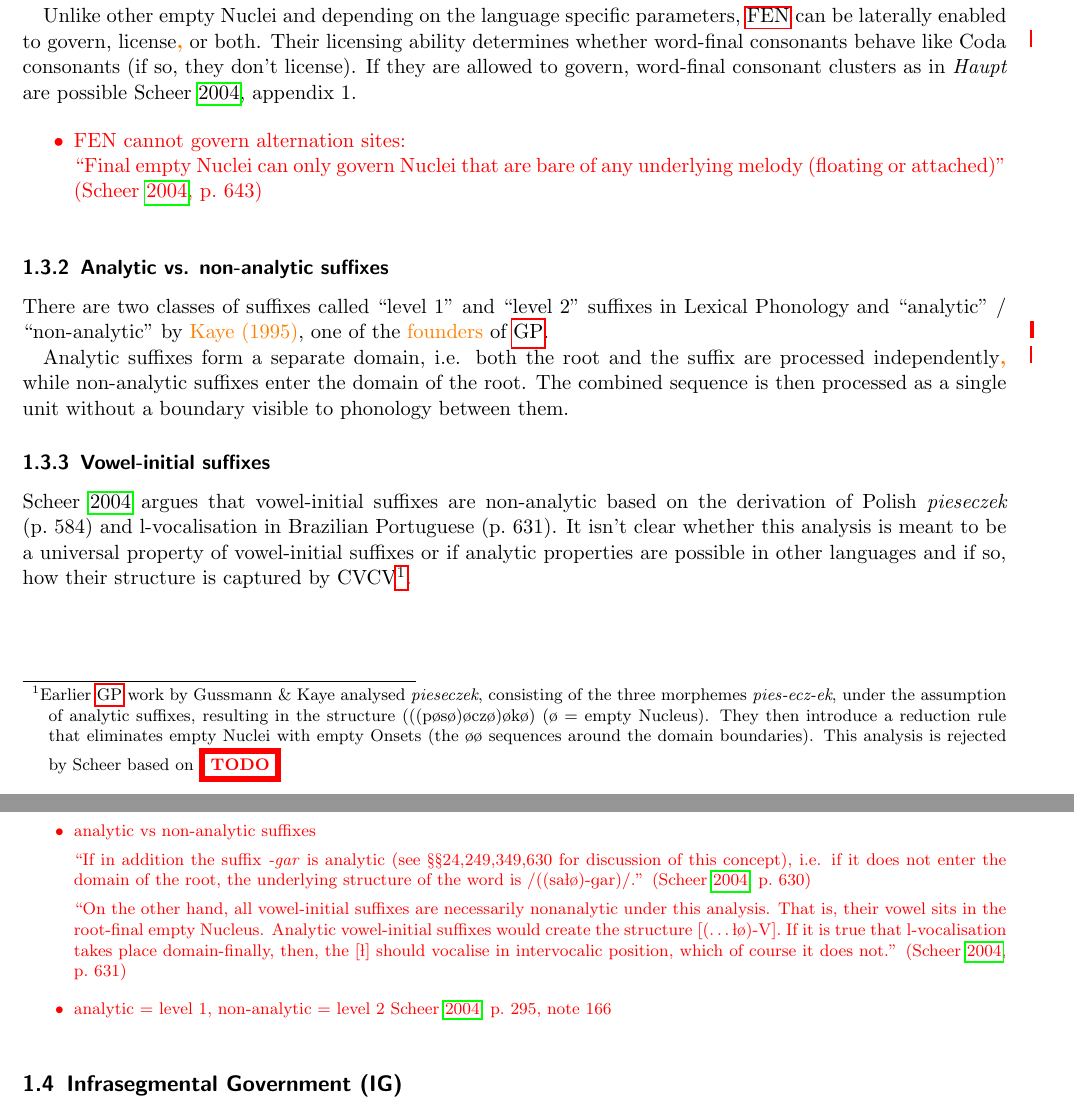
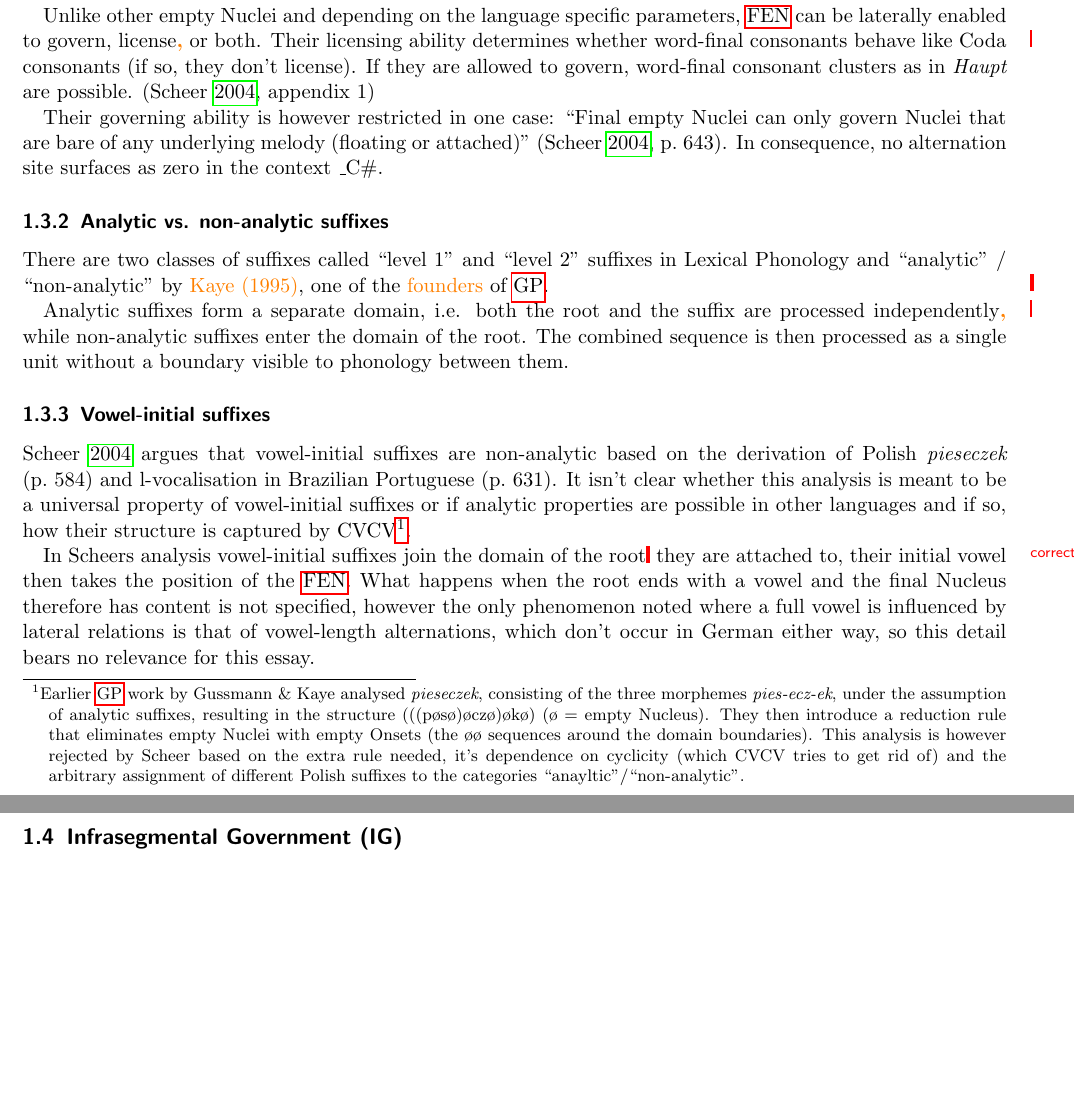
Before and after one commit to AntonHermann/German-in-CVCV, a LaTeX paper (paper.tex, which reads tex/intro-domains.tex): two parts of pages 3 and 4 of 15, joined at a grey line, cut so that both start at the same text, the shorter picture padded with empty space. Compiled offline with pdfLaTeX.

Commit message:
More work on domains: FEN can't govern alternation sites, vowel-initial suffixes

```diff
--- a/tex/intro-domains.tex
+++ b/tex/intro-domains.tex
@@ -31,14 +31,13 @@ Unlike other empty Nuclei and depending on the language specific parameters,
 Their licensing ability determines whether word-final consonants behave
 like Coda consonants (if so, they don't license).
 If they are allowed to govern, word-final consonant clusters as in \ex{Haupt}
-are possible \cite[appendix~1]{scheer2004}.
+are possible. \parencite[appendix~1]{scheer2004}
 
-\begin{itemize}\color{red}
-  \item FEN cannot govern alternation sites:\\
-    \textquote[{\cite[p.~643]{scheer2004}}]{%
-      Final empty Nuclei can only govern Nuclei that are bare
-      of any underlying melody (floating or attached)}
-\end{itemize}
+Their governing ability is however restricted in one case:
+\q[p.~643]{scheer2004}{Final empty Nuclei can only govern Nuclei that are
+  bare of any underlying melody (floating or attached)}.
+In consequence, no alternation site surfaces as zero in the context
+\ctx{\_C\#}.
 
 
 \subsubsection{Analytic vs. non-analytic suffixes}
@@ -67,22 +66,32 @@ the assumption of analytic suffixes, resulting in the structure
 \ti{(((p\o s\o)\o cz\o)\o k\o)} (\ti{\o} = empty Nucleus). They then
 introduce a reduction rule that eliminates empty Nuclei with empty Onsets
 (the \ti{\o\o} sequences around the domain boundaries). This analysis is
-rejected by \citeauthor{scheer2004} based on \TODO{}}
+however rejected by \citeauthor{scheer2004} based on the extra rule needed,
+it's dependence on cyclicity (which \CVCV tries to get rid of) and the
+arbitrary assignment of different Polish suffixes to the categories
+\enquote{anayltic}/\enquote{non-analytic}.}
 
+In \citeauthor{scheer2004}s analysis vowel-initial suffixes join the domain
+of the root\marknote{correct term?} they are attached to,
+their initial vowel then takes the position of the \gls{FEN}.
+What happens when the root ends with a vowel and the final Nucleus therefore has
+content is not specified, however the only phenomenon noted where a full vowel is
+influenced by lateral relations is that of vowel-length alternations, which don't
+occur in German either way, so this detail bears no relevance for this essay.
 
-\begin{itemize}\color{red}\footnotesize
-  \item analytic vs non-analytic suffixes\par
-  \q[p.~630]{scheer2004}{If in addition the suffix \ex{-gar} is analytic
-    (see §§24,249,349,630 for discussion of this concept),
-    i.e. if it does not enter the domain of the root,
-    the underlying structure of the word is \ti{/((sa\l\o)-gar)/}.}\par
-  \q[p.~631]{scheer2004}{On the other hand, all vowel-initial suffixes
-    are necessarily nonanalytic under this analysis. That is,
-    their vowel sits in the root-final empty Nucleus. Analytic
-    vowel-initial suffixes would create the structure
-    \ti{[(\textellipsis\l\o)-\*{V}]}. If it is true that l-vocalisation takes
-    place domain-finally, then, the \ti{[\l]} should vocalise in
-    intervocalic position, which of course it does not.}
-  \item analytic = level 1, non-analytic = level 2
-    \cite[p.~295, note~166]{scheer2004}
-\end{itemize}
+% \begin{itemize}\color{red}\footnotesize
+%   \item analytic vs non-analytic suffixes\par
+%   \q[p.~630]{scheer2004}{If in addition the suffix \ex{-gar} is analytic
+%     (see §§24,249,349,630 for discussion of this concept),
+%     i.e. if it does not enter the domain of the root,
+%     the underlying structure of the word is \ti{/((sa\l\o)-gar)/}.}\par
+%   \q[p.~631]{scheer2004}{On the other hand, all vowel-initial suffixes
+%     are necessarily nonanalytic under this analysis. That is,
+%     their vowel sits in the root-final empty Nucleus. Analytic
+%     vowel-initial suffixes would create the structure
+%     \ti{[(\textellipsis\l\o)-\*{V}]}. If it is true that l-vocalisation takes
+%     place domain-finally, then, the \ti{[\l]} should vocalise in
+%     intervocalic position, which of course it does not.}
+%   \item analytic = level 1, non-analytic = level 2
+%     \cite[p.~295, note~166]{scheer2004}
+% \end{itemize}
```
